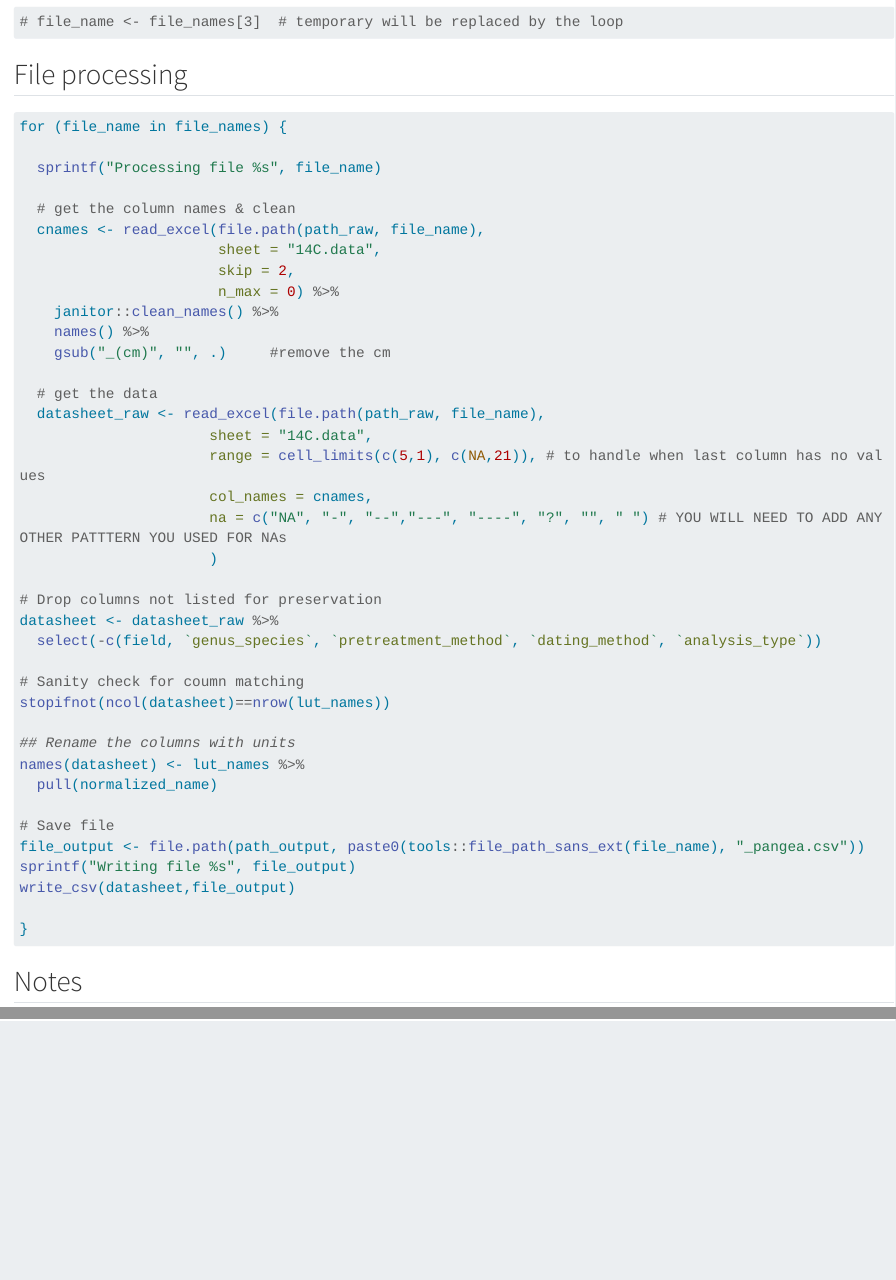
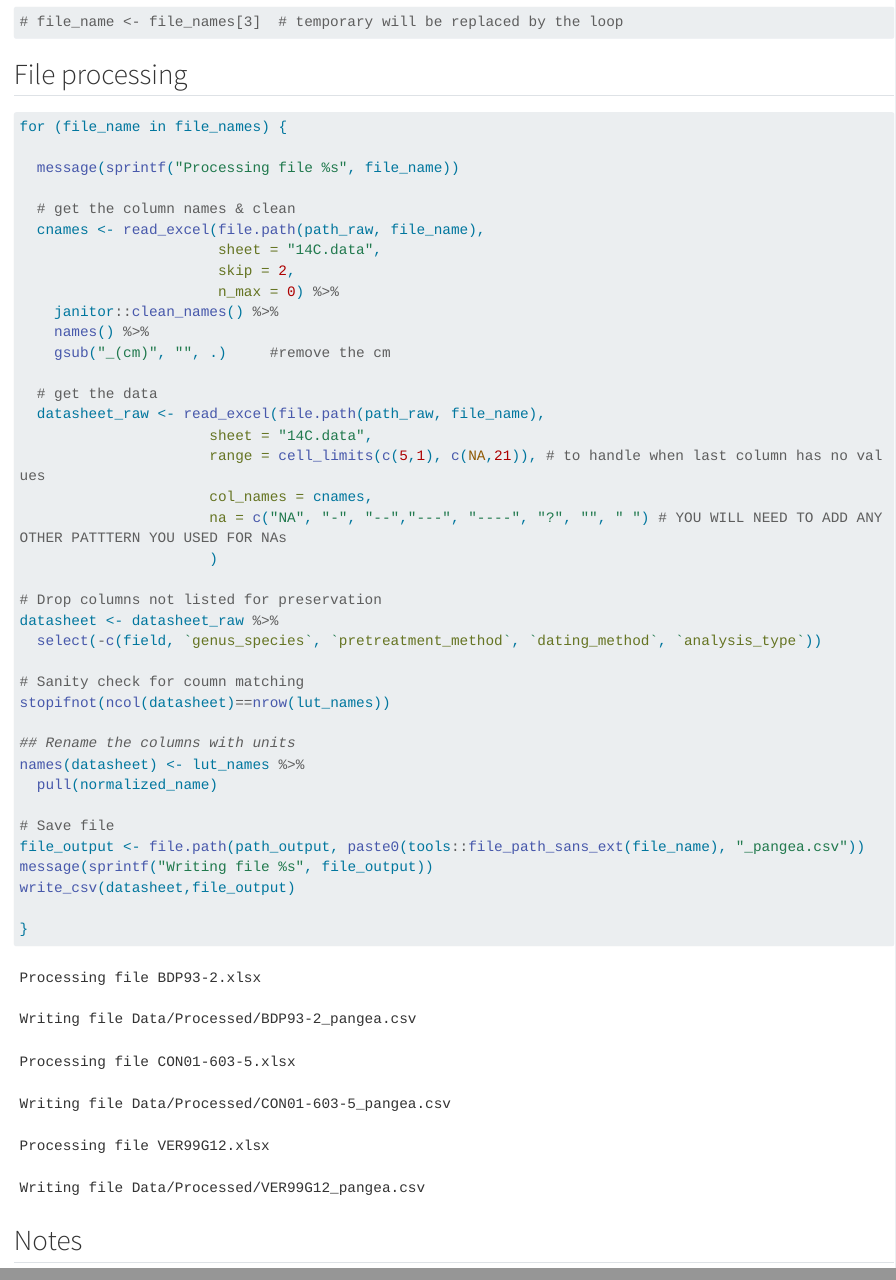
Before and after one commit to UCSB-Library-Research-Data-Services/pangea-deposit, a Quarto document (data-processing.qmd): the page in a window 1100 px wide, from 650 px down, and a second part further down, joined at a grey line. Rendered offline with R 4.5, knitr and Pandoc in place of Quarto, with nearby package versions; long lines of code are wrapped; column names are cleaned by a stand-in for the janitor package.

Commit message:
add message for loop updates

```diff
--- a/data-processing.qmd
+++ b/data-processing.qmd
@@ -36,7 +36,7 @@ lut_names <- read_csv("lut_names.csv")
 
 for (file_name in file_names) {
 
-  sprintf("Processing file %s", file_name)
+  message(sprintf("Processing file %s", file_name))
 
   # get the column names & clean
   cnames <- read_excel(file.path(path_raw, file_name),
@@ -68,7 +68,7 @@ names(datasheet) <- lut_names %>%
 
 # Save file
 file_output <- file.path(path_output, paste0(tools::file_path_sans_ext(file_name), "_pangea.csv"))
-sprintf("Writing file %s", file_output)
+message(sprintf("Writing file %s", file_output))
 write_csv(datasheet,file_output)
 
 }
```
Also changed, not shown: data-processing.qmd (1 more changed lines).
